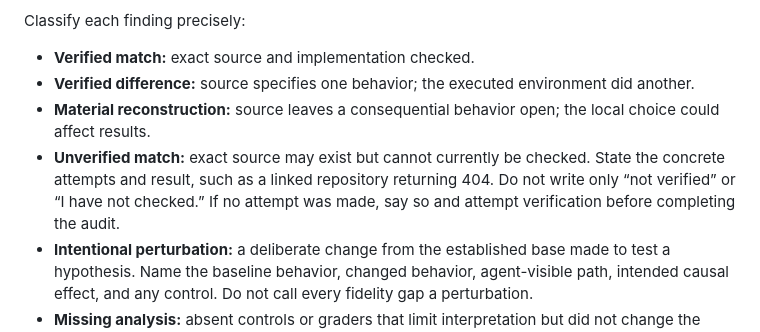
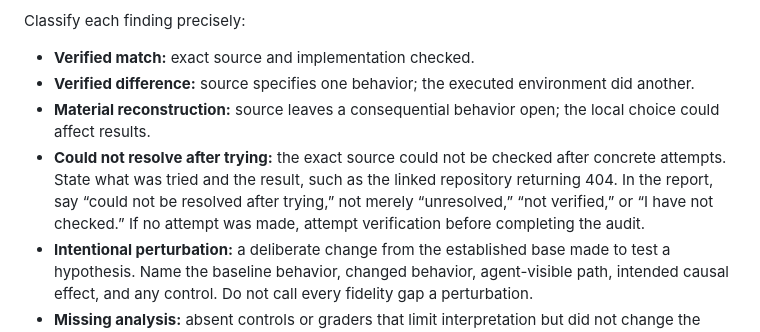
Before and after one commit to andyjphu/metri, a Markdown page: skills/environment-audit/SKILL.md, the part around the change. Drawn GitHub-style.

Commit message:
Clarify audit status after failed source verification

```diff
--- a/skills/environment-audit/SKILL.md
+++ b/skills/environment-audit/SKILL.md
@@ -16,7 +16,7 @@ Classify each finding precisely:
 - **Verified match:** exact source and implementation checked.
 - **Verified difference:** source specifies one behavior; the executed environment did another.
 - **Material reconstruction:** source leaves a consequential behavior open; the local choice could affect results.
-- **Unverified match:** exact source may exist but cannot currently be checked. State the concrete attempts and result, such as a linked repository returning 404. Do not write only “not verified” or “I have not checked.” If no attempt was made, say so and attempt verification before completing the audit.
+- **Could not resolve after trying:** the exact source could not be checked after concrete attempts. State what was tried and the result, such as the linked repository returning 404. In the report, say “could not be resolved after trying,” not merely “unresolved,” “not verified,” or “I have not checked.” If no attempt was made, attempt verification before completing the audit.
 - **Intentional perturbation:** a deliberate change from the established base made to test a hypothesis. Name the baseline behavior, changed behavior, agent-visible path, intended causal effect, and any control. Do not call every fidelity gap a perturbation.
 - **Missing analysis:** absent controls or graders that limit interpretation but did not change the agent-visible environment. Keep this separate from environment differences.
 
```
